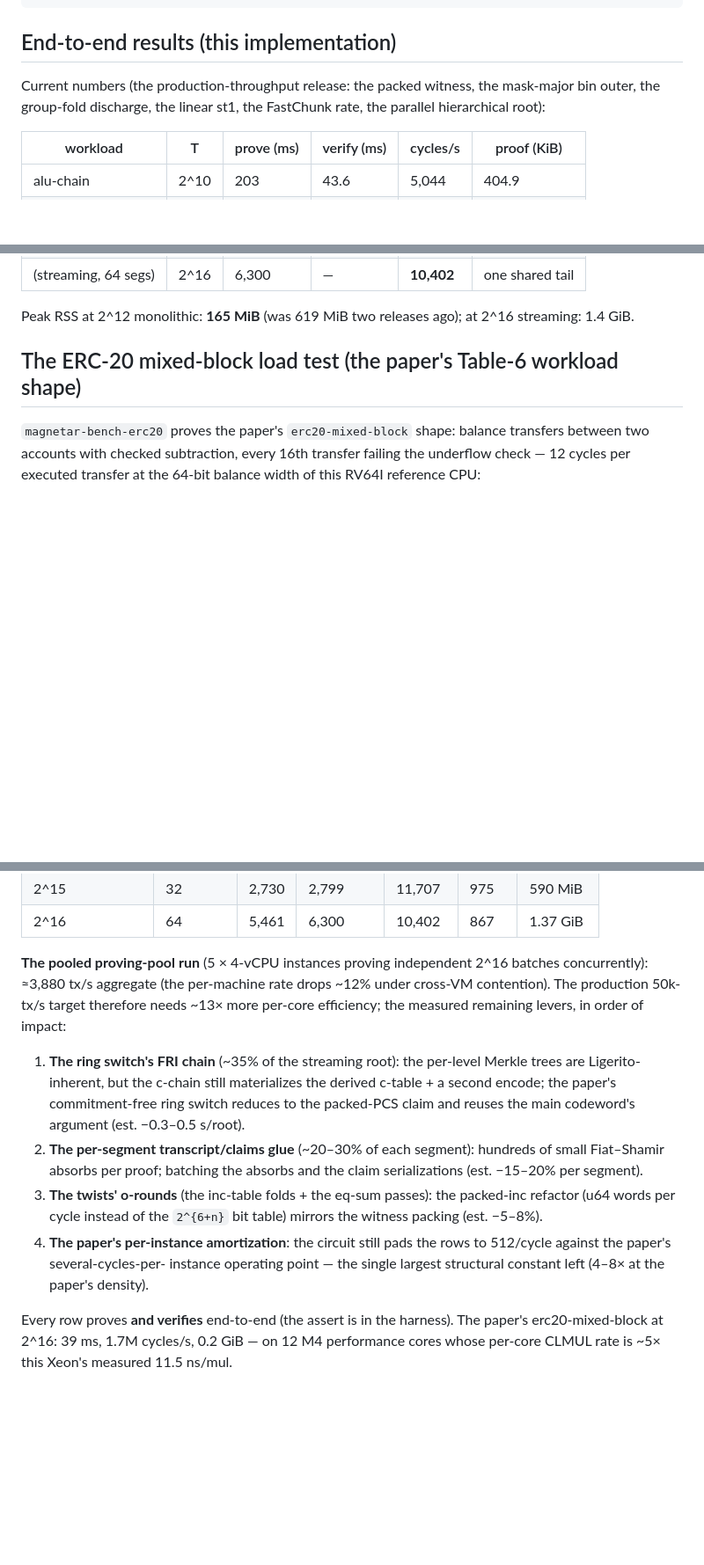
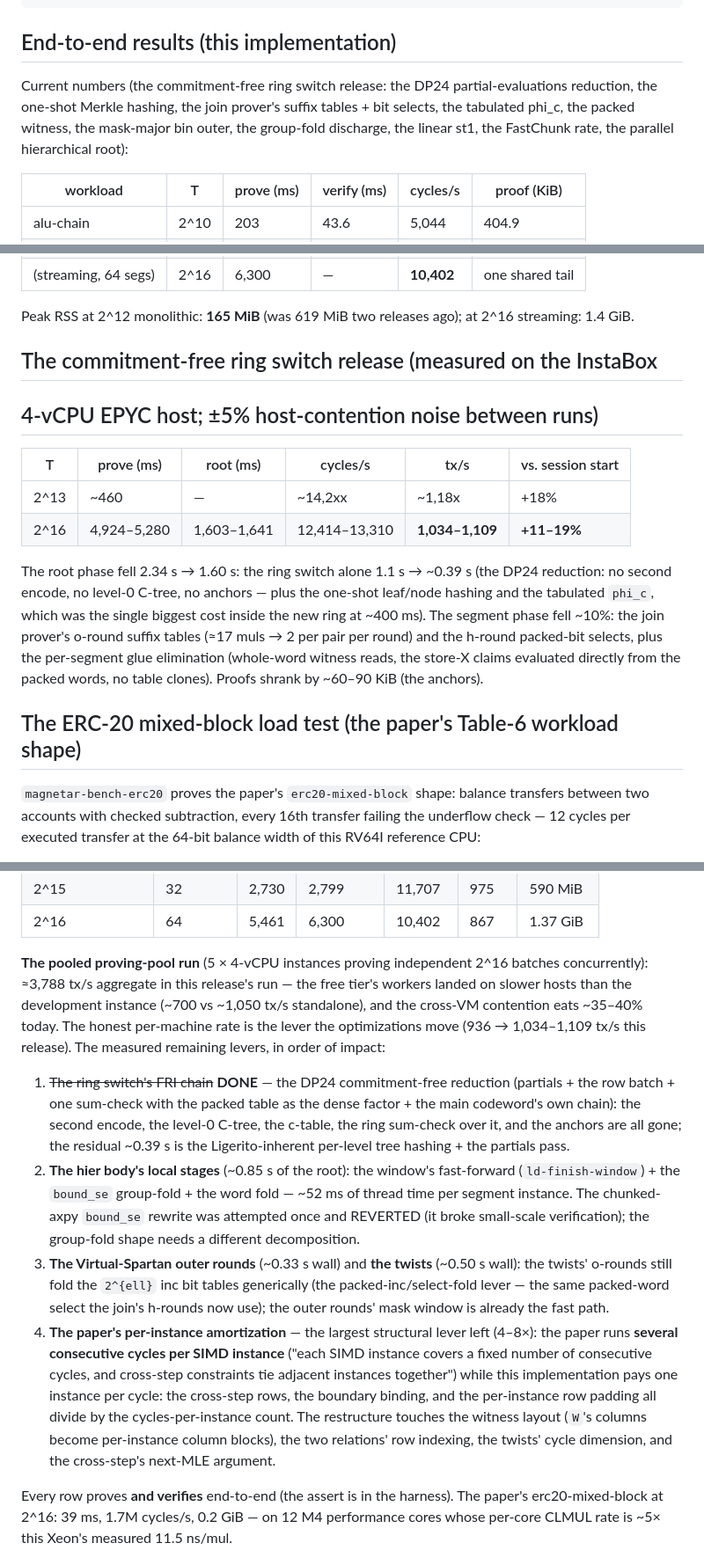
Before and after one commit to idrees2516/magnetar, a Markdown page: docs/BENCHMARKS.md, 3 parts joined by grey strips. Shown at 88% size. Drawn GitHub-style; blank space fills up the shorter version.

```diff
--- a/docs/BENCHMARKS.md
+++ b/docs/BENCHMARKS.md
@@ -22,9 +22,11 @@ cargo run --release -p magnetar-cli --bin magnetar -- profiles     # dual-rate t
 
 ## End-to-end results (this implementation)
 
-Current numbers (the production-throughput release: the packed witness,
-the mask-major bin outer, the group-fold discharge, the linear st1,
-the FastChunk rate, the parallel hierarchical root):
+Current numbers (the commitment-free ring switch release: the DP24
+partial-evaluations reduction, the one-shot Merkle hashing, the join
+prover's suffix tables + bit selects, the tabulated phi_c, the packed
+witness, the mask-major bin outer, the group-fold discharge, the linear
+st1, the FastChunk rate, the parallel hierarchical root):
 
 | workload | T | prove (ms) | verify (ms) | cycles/s | proof (KiB) |
 |---|---|---|---|---|---|
@@ -38,6 +40,24 @@ the FastChunk rate, the parallel hierarchical root):
 
 Peak RSS at 2^12 monolithic: **165 MiB** (was 619 MiB two releases ago);
 at 2^16 streaming: 1.4 GiB.
+
+## The commitment-free ring switch release (measured on the InstaBox
+## 4-vCPU EPYC host; ±5% host-contention noise between runs)
+
+| T | prove (ms) | root (ms) | cycles/s | tx/s | vs. session start |
+|---|---|---|---|---|---|
+| 2^13 | ~460 | — | ~14,2xx | ~1,18x | +18% |
+| 2^16 | 4,924–5,280 | 1,603–1,641 | 12,414–13,310 | **1,034–1,109** | **+11–19%** |
+
+The root phase fell 2.34 s → 1.60 s: the ring switch alone 1.1 s →
+~0.39 s (the DP24 reduction: no second encode, no level-0 C-tree, no
+anchors — plus the one-shot leaf/node hashing and the tabulated `phi_c`,
+which was the single biggest cost inside the new ring at ~400 ms). The
+segment phase fell ~10%: the join prover's o-round suffix tables (≈17
+muls → 2 per pair per round) and the h-round packed-bit selects, plus
+the per-segment glue elimination (whole-word witness reads, the store-X
+claims evaluated directly from the packed words, no table clones).
+Proofs shrank by ~60–90 KiB (the anchors).
 
 ## The ERC-20 mixed-block load test (the paper's Table-6 workload shape)
 
@@ -55,26 +75,40 @@ transfer at the 64-bit balance width of this RV64I reference CPU:
 | 2^16 | 64 | 5,461 | 6,300 | 10,402 | 867 | 1.37 GiB |
 
 **The pooled proving-pool run** (5 × 4-vCPU instances proving
-independent 2^16 batches concurrently): ≈3,880 tx/s aggregate (the
-per-machine rate drops ~12% under cross-VM contention). The production
-50k-tx/s target therefore needs ~13× more per-core efficiency; the
+independent 2^16 batches concurrently): ≈3,788 tx/s aggregate in this
+release's run — the free tier's workers landed on slower hosts than the
+development instance (~700 vs ~1,050 tx/s standalone), and the cross-VM
+contention eats ~35–40% today. The honest per-machine rate is the lever
+the optimizations move (936 → 1,034–1,109 tx/s this release). The
 measured remaining levers, in order of impact:
 
-1. **The ring switch's FRI chain** (~35% of the streaming root): the
-   per-level Merkle trees are Ligerito-inherent, but the c-chain still
-   materializes the derived c-table + a second encode; the paper's
-   commitment-free ring switch reduces to the packed-PCS claim and
-   reuses the main codeword's argument (est. −0.3–0.5 s/root).
-2. **The per-segment transcript/claims glue** (~20–30% of each
-   segment): hundreds of small Fiat–Shamir absorbs per proof; batching
-   the absorbs and the claim serializations (est. −15–20% per segment).
-3. **The twists' o-rounds** (the inc-table folds + the eq-sum passes):
-   the packed-inc refactor (u64 words per cycle instead of the
-   `2^{6+n}` bit table) mirrors the witness packing (est. −5–8%).
-4. **The paper's per-instance amortization**: the circuit still pads
-   the rows to 512/cycle against the paper's several-cycles-per-
-   instance operating point — the single largest structural constant
-   left (4–8× at the paper's density).
+1. ~~The ring switch's FRI chain~~ **DONE** — the DP24 commitment-free
+   reduction (partials + the row batch + one sum-check with the packed
+   table as the dense factor + the main codeword's own chain): the
+   second encode, the level-0 C-tree, the c-table, the ring sum-check
+   over it, and the anchors are all gone; the residual ~0.39 s is the
+   Ligerito-inherent per-level tree hashing + the partials pass.
+2. **The hier body's local stages** (~0.85 s of the root): the
+   window's fast-forward (`ld-finish-window`) + the `bound_se`
+   group-fold + the word fold — ~52 ms of thread time per segment
+   instance. The chunked-axpy `bound_se` rewrite was attempted once and
+   REVERTED (it broke small-scale verification); the group-fold shape
+   needs a different decomposition.
+3. **The Virtual-Spartan outer rounds** (~0.33 s wall) and **the
+   twists** (~0.50 s wall): the twists' o-rounds still fold the `2^{ell}`
+   inc bit tables generically (the packed-inc/select-fold lever — the
+   same packed-word select the join's h-rounds now use); the outer
+   rounds' mask window is already the fast path.
+4. **The paper's per-instance amortization** — the largest structural
+   lever left (4–8×): the paper runs **several consecutive cycles per
+   SIMD instance** ("each SIMD instance covers a fixed number of
+   consecutive cycles, and cross-step constraints tie adjacent
+   instances together") while this implementation pays one instance
+   per cycle: the cross-step rows, the boundary binding, and the
+   per-instance row padding all divide by the cycles-per-instance count.
+   The restructure touches the witness layout (`W`'s columns become
+   per-instance column blocks), the two relations' row indexing, the
+   twists' cycle dimension, and the cross-step's next-MLE argument.
 
 Every row proves **and verifies** end-to-end (the assert is in the
 harness). The paper's erc20-mixed-block at 2^16: 39 ms, 1.7M cycles/s,
```
Also changed, not shown: CHANGELOG.md (+36 -0 lines).
